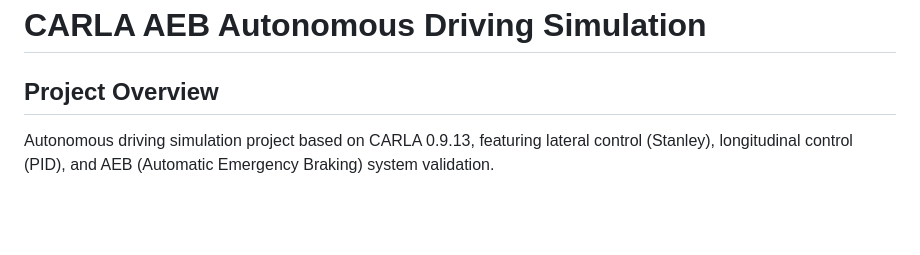
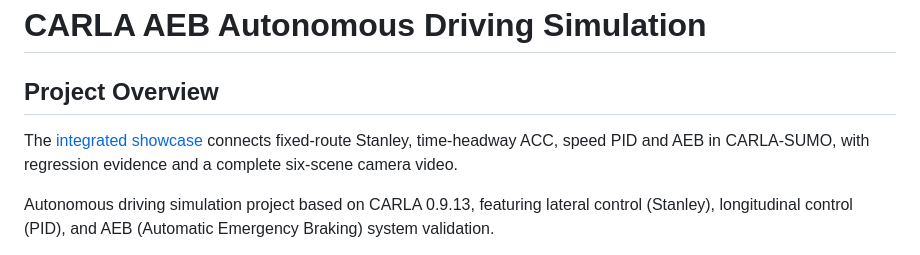
Before and after one commit to dengjilou/carla-aeb-autonomous-driving, a Markdown page: README.md, the part around the change. Drawn GitHub-style; blank space fills up the shorter version.

Commit message:
Integrate fixed-route lateral control with ACC AEB and full CARLA SUMO regression

```diff
--- a/README.md
+++ b/README.md
@@ -1,6 +1,10 @@
 # CARLA AEB Autonomous Driving Simulation
 
 ## Project Overview
+
+The [integrated showcase](docs/integrated.md) connects fixed-route Stanley,
+time-headway ACC, speed PID and AEB in CARLA-SUMO, with regression evidence
+and a complete six-scene camera video.
 
 Autonomous driving simulation project based on CARLA 0.9.13, featuring lateral control (Stanley), longitudinal control (PID), and AEB (Automatic Emergency Braking) system validation.
 
```
Also changed, not shown: docs/integrated.md (added, +57 -0 lines), docs/images/integrated_camera.png (added), 15 other files.
